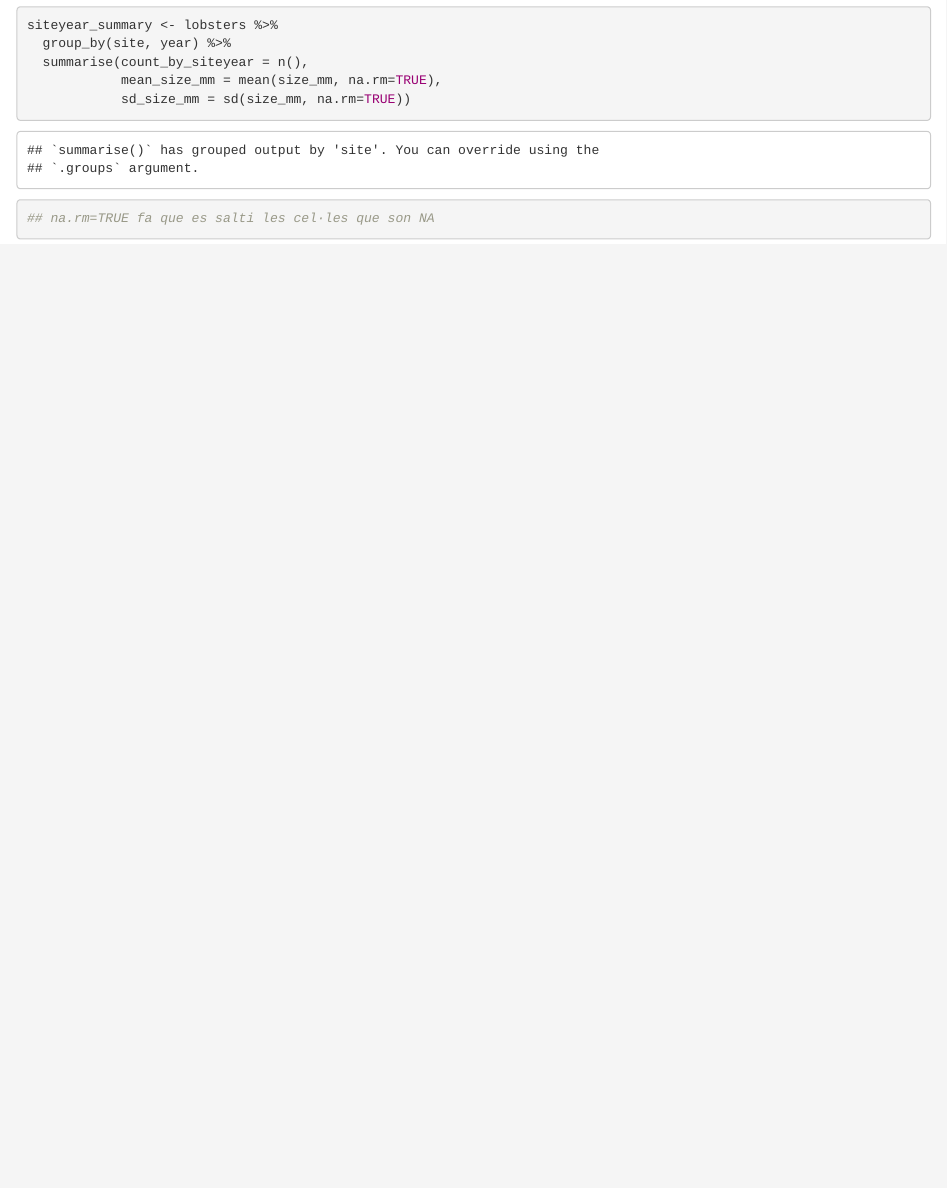
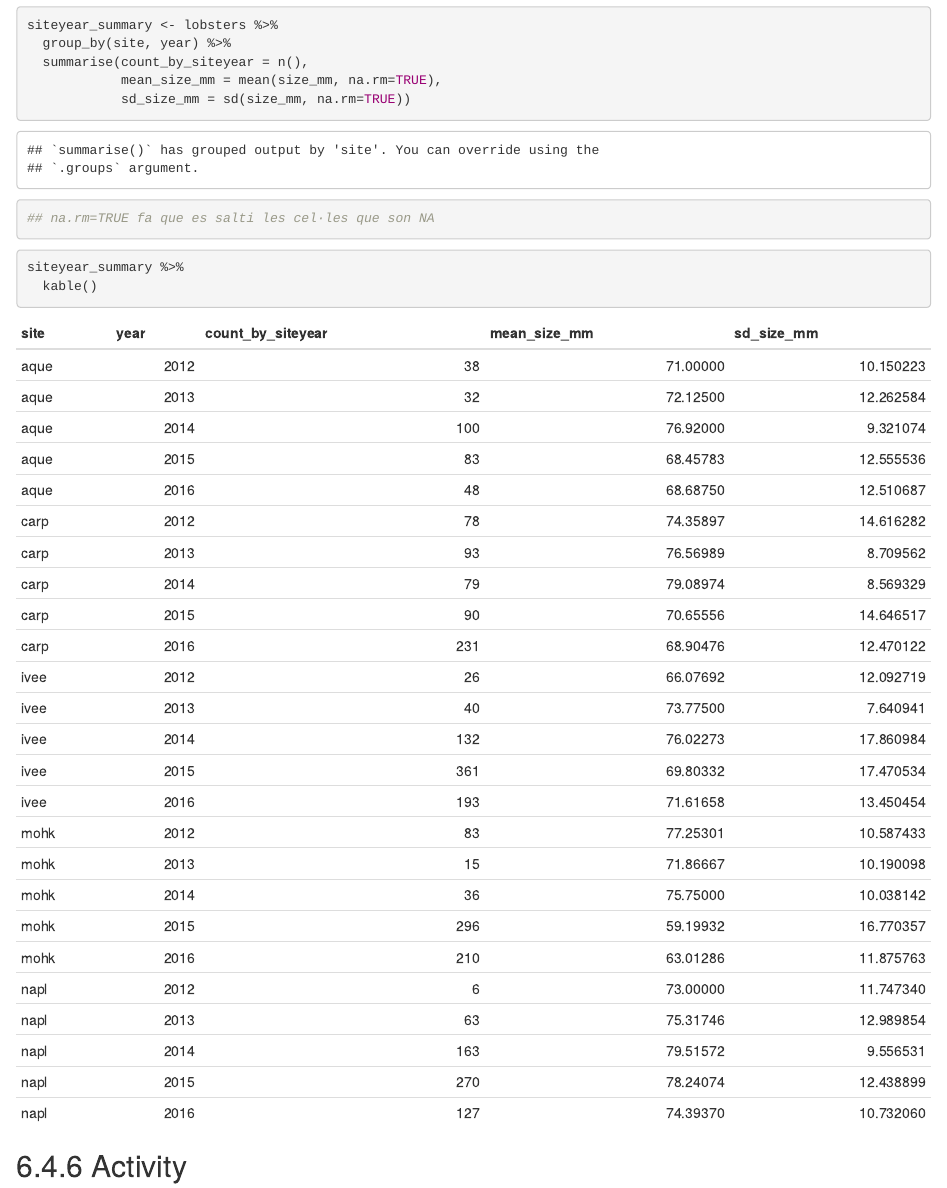
Before and after one commit to mms333/testing, an R Markdown document (pivot_learning.Rmd): the page in a window 1100 px wide, from 1250 px down. Rendered offline with R 4.5, knitr and Pandoc, with nearby package versions.

Commit message:
Minor changes

````diff
--- a/pivot_learning.Rmd
+++ b/pivot_learning.Rmd
@@ -39,3 +39,10 @@ siteyear_summary <- lobsters %>%
             sd_size_mm = sd(size_mm, na.rm=TRUE))
 ## na.rm=TRUE fa que es salti les cel·les que son NA
 ```
+
+```{r table_formating}
+siteyear_summary %>%
+  kable()
+```
+
+## 6.4.6 Activity
````
